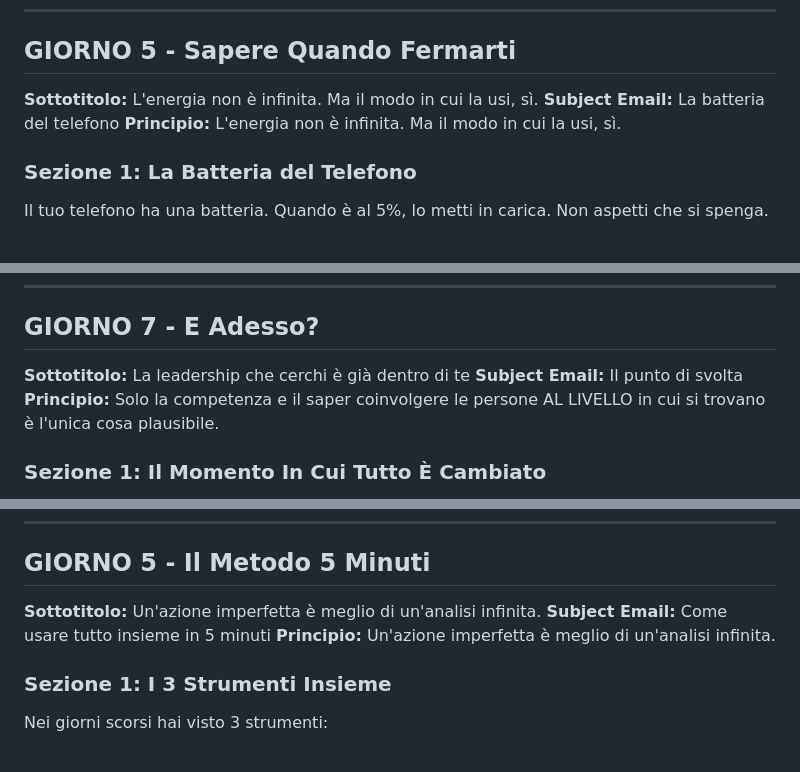
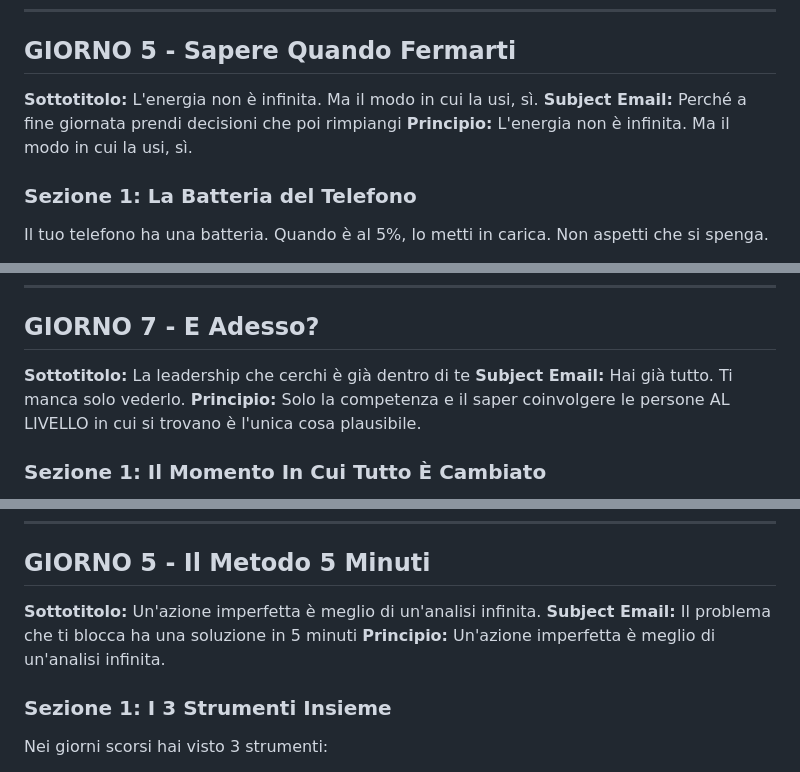
Before and after one commit to fernandofast57/vitaeology, a Markdown page: docs/CHALLENGE_CONTENUTI_COMPLETI.md, 3 parts joined by grey strips. GitHub-like rendering.

Commit message:
Update documentation with reader-centric email subjects
Sync email subjects in CHALLENGE_CONTENUTI_COMPLETI.md with code changes.

Co-Authored-By: Claude Opus 4.5 <noreply@anthropic.com>

```diff
--- a/docs/CHALLENGE_CONTENUTI_COMPLETI.md
+++ b/docs/CHALLENGE_CONTENUTI_COMPLETI.md
@@ -207,7 +207,7 @@ Come quando hai guidato da solo la prima volta: la paura è diminuita DOPO che h
 ## GIORNO 5 - Sapere Quando Fermarti
 
 **Sottotitolo:** L'energia non è infinita. Ma il modo in cui la usi, sì.
-**Subject Email:** La batteria del telefono
+**Subject Email:** Perché a fine giornata prendi decisioni che poi rimpiangi
 **Principio:** L'energia non è infinita. Ma il modo in cui la usi, sì.
 
 ### Sezione 1: La Batteria del Telefono
@@ -299,7 +299,7 @@ L'errore non è avere un certo stile. È cercare di averne un altro.
 ## GIORNO 7 - E Adesso?
 
 **Sottotitolo:** La leadership che cerchi è già dentro di te
-**Subject Email:** Il punto di svolta
+**Subject Email:** Hai già tutto. Ti manca solo vederlo.
 **Principio:** Solo la competenza e il saper coinvolgere le persone AL LIVELLO in cui si trovano è l'unica cosa plausibile.
 
 ### Sezione 1: Il Momento In Cui Tutto È Cambiato
@@ -570,7 +570,7 @@ Non ho visto queste risorse. Ho visto solo quello che mi mancava.
 ## GIORNO 5 - Il Metodo 5 Minuti
 
 **Sottotitolo:** Un'azione imperfetta è meglio di un'analisi infinita.
-**Subject Email:** Come usare tutto insieme in 5 minuti
+**Subject Email:** Il problema che ti blocca ha una soluzione in 5 minuti
 **Principio:** Un'azione imperfetta è meglio di un'analisi infinita.
 
 ### Sezione 1: I 3 Strumenti Insieme
```
Also changed, not shown: other parts of docs/CHALLENGE_CONTENUTI_COMPLETI.md (+2 -2 lines).
